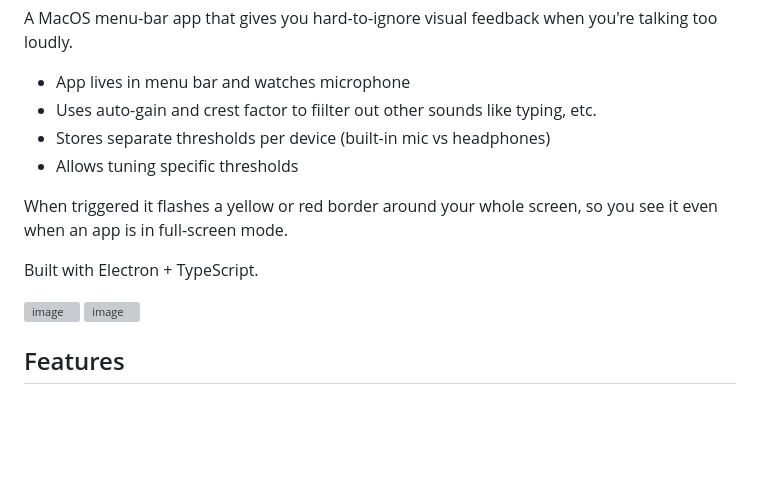
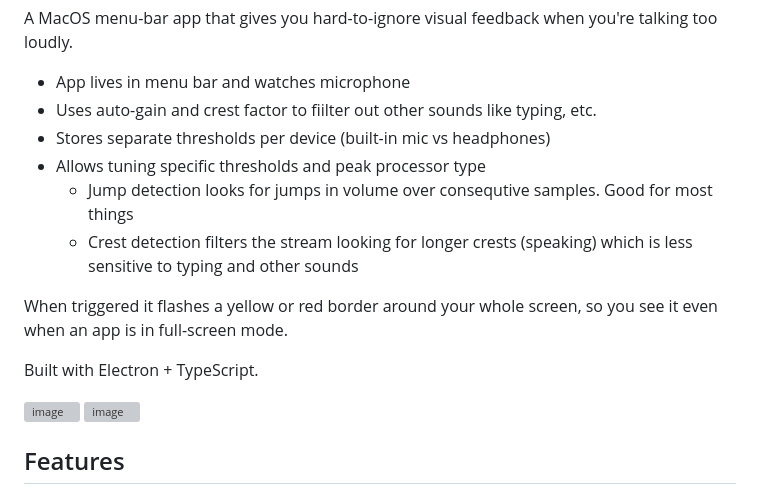
Before and after one commit to shawnburke/loudtalker, a Markdown page: README.md, the part around one of its changes. Rendered like a GitHub page; blank space fills up the shorter version; grey boxes are pictures that could not be loaded.

```diff
--- a/README.md
+++ b/README.md
@@ -10,7 +10,9 @@ talking too loudly.
 * App lives in menu bar and watches microphone
 * Uses auto-gain and crest factor to fiilter out other sounds like typing, etc.
 * Stores separate thresholds per device (built-in mic vs headphones)
-* Allows tuning specific thresholds
+* Allows tuning specific thresholds and peak processor type
+  * Jump detection looks for jumps in volume over consequtive samples.  Good for most things
+  * Crest detection filters the stream looking for longer crests (speaking) which is less sensitive to typing and other sounds
 
 When triggered it flashes a yellow or red border around your whole screen, so you see it even when an app is in full-screen mode.
 
```
Also changed, not shown: other parts of README.md (+3 -2 lines).
